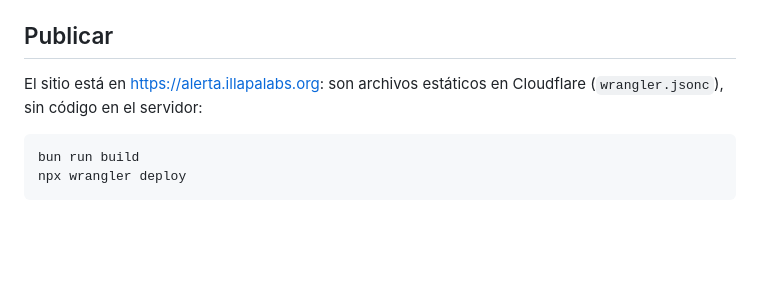
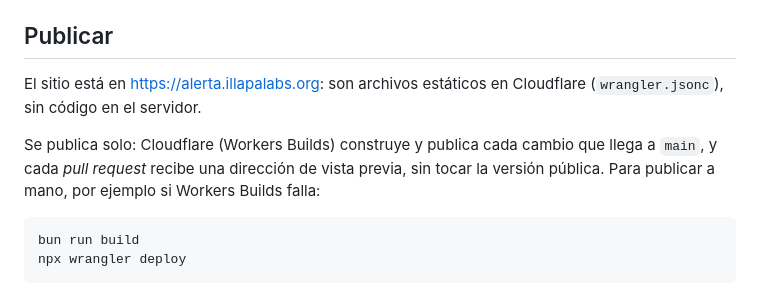
Before and after one commit to Illapa-Labs/peru-alerta-lluvia, a Markdown page: README.md, the part around the change. Drawn GitHub-style; blank space fills up the shorter version.

Commit message:
docs: explain automatic publishing and pull request previews

````diff
--- a/README.md
+++ b/README.md
@@ -46,7 +46,9 @@ La dirección de la API está en `.env.development` (en local) y `.env.productio
 
 ## Publicar
 
-El sitio está en https://alerta.illapalabs.org: son archivos estáticos en Cloudflare (`wrangler.jsonc`), sin código en el servidor:
+El sitio está en https://alerta.illapalabs.org: son archivos estáticos en Cloudflare (`wrangler.jsonc`), sin código en el servidor.
+
+Se publica solo: Cloudflare (Workers Builds) construye y publica cada cambio que llega a `main`, y cada *pull request* recibe una dirección de vista previa, sin tocar la versión pública. Para publicar a mano, por ejemplo si Workers Builds falla:
 
 ```bash
 bun run build
````
Also changed, not shown: README.en.md (+3 -1 lines).
